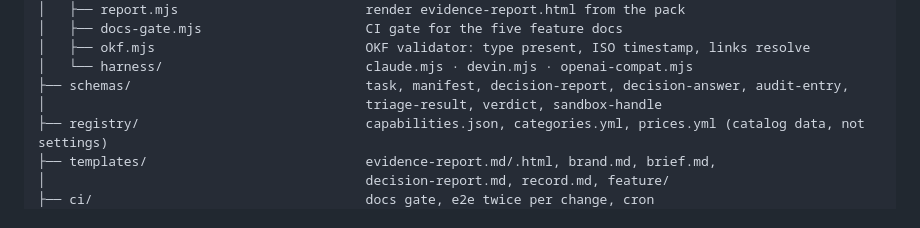
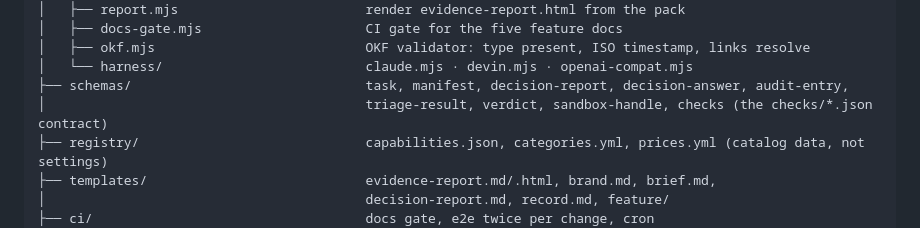
Before and after one commit to Rouxxel/Padakan, a Markdown page: documentation/tech_docs/PLUGIN-STRUCTURE.md, the part around the change. Rendered like a GitHub page.

```diff
--- a/documentation/tech_docs/PLUGIN-STRUCTURE.md
+++ b/documentation/tech_docs/PLUGIN-STRUCTURE.md
@@ -174,7 +174,7 @@ Padakan/                                  repo root = the plugin
 │   ├── okf.mjs                           OKF validator: type present, ISO timestamp, links resolve
 │   └── harness/                          claude.mjs · devin.mjs · openai-compat.mjs
 ├── schemas/                              task, manifest, decision-report, decision-answer, audit-entry,
-│                                         triage-result, verdict, sandbox-handle
+│                                         triage-result, verdict, sandbox-handle, checks (the checks/*.json contract)
 ├── registry/                             capabilities.json, categories.yml, prices.yml (catalog data, not settings)
 ├── templates/                            evidence-report.md/.html, brand.md, brief.md,
 │                                         decision-report.md, record.md, feature/
```
Also changed, not shown: README.md (+2 -1 lines).
